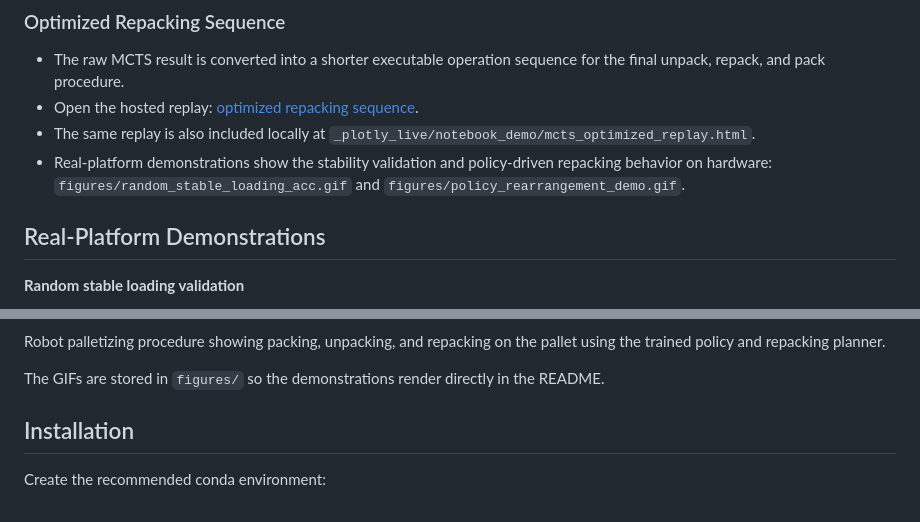
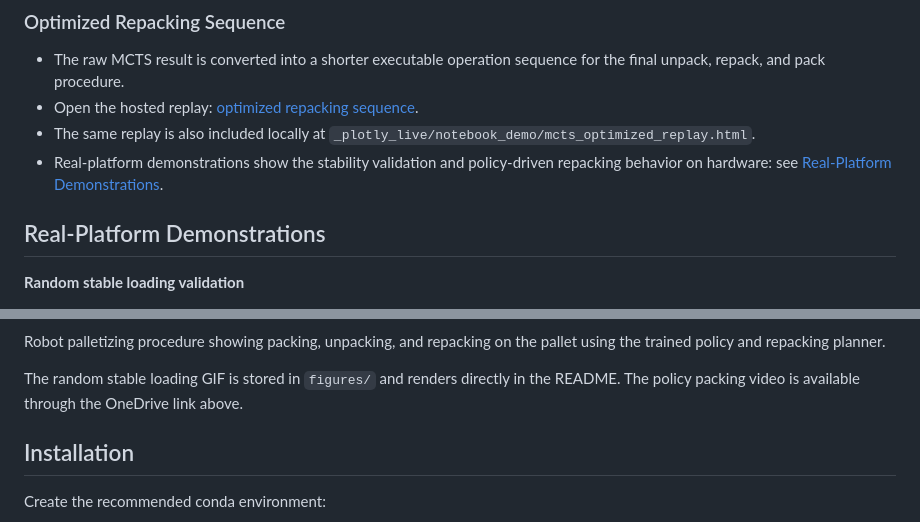
Before and after one commit to ziyan-gao/online-3d-bin-packing-stability-repacking, a Markdown page: README.md, 2 parts joined by grey strips. Rendered like a GitHub page.

Commit message:
docs: update policy packing demonstration video

```diff
--- a/README.md
+++ b/README.md
@@ -87,8 +87,7 @@ visual artifacts.
   `_plotly_live/notebook_demo/mcts_optimized_replay.html`.
 - Real-platform demonstrations show the stability validation and policy-driven
   repacking behavior on hardware:
-  `figures/random_stable_loading_acc.gif` and
-  `figures/policy_rearrangement_demo.gif`.
+  see [Real-Platform Demonstrations](#real-platform-demonstrations).
 
 ## Real-Platform Demonstrations
 
@@ -106,8 +105,8 @@ proposed structural stability validation method.
 Robot palletizing procedure showing packing, unpacking, and repacking on the
 pallet using the trained policy and repacking planner.
 
-The GIFs are stored in `figures/` so the demonstrations render directly in the
-README.
+The random stable loading GIF is stored in `figures/` and renders directly in
+the README. The policy packing video is available through the OneDrive link above.
 
 ## Installation
 
```
Also changed, not shown: other parts of README.md (+1 -1 lines).
